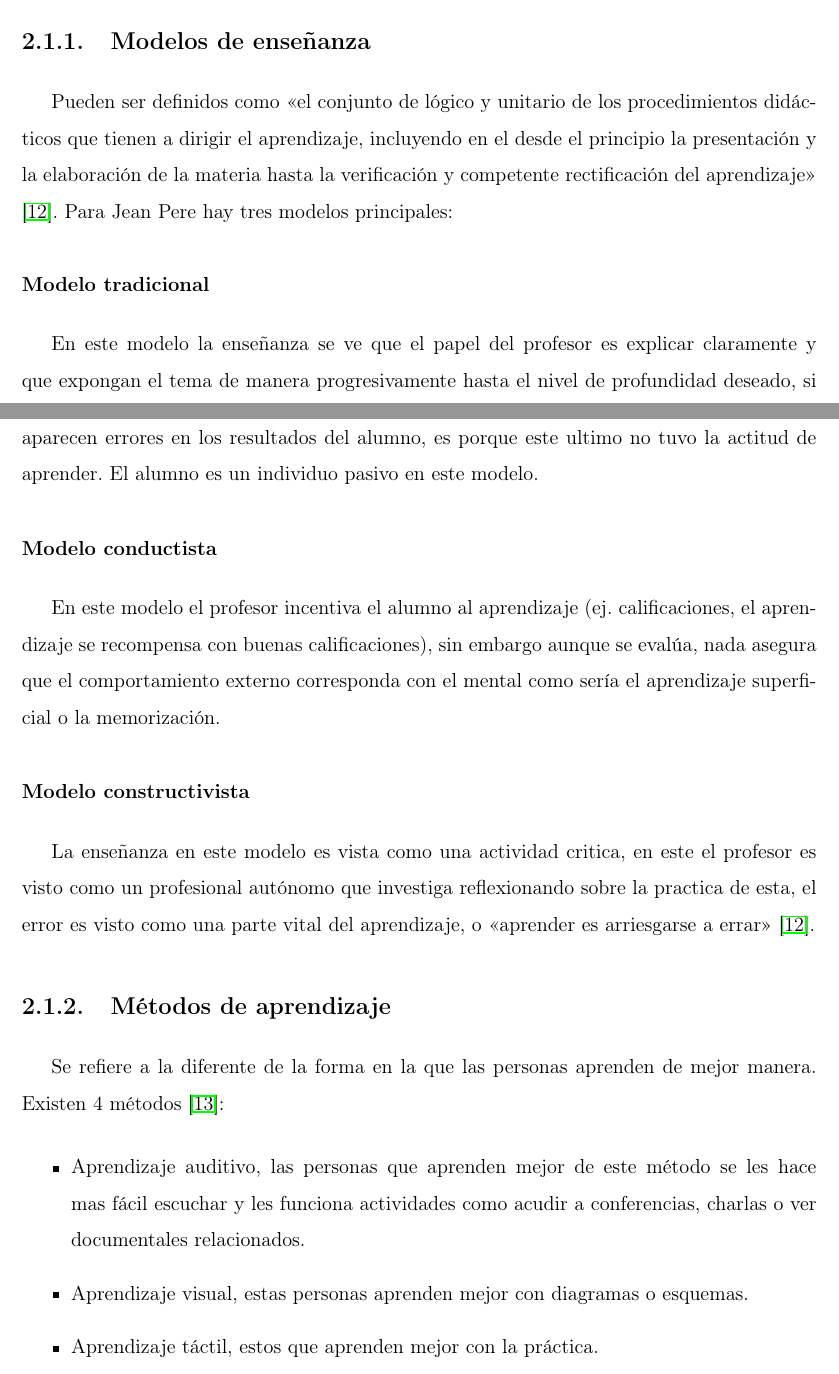
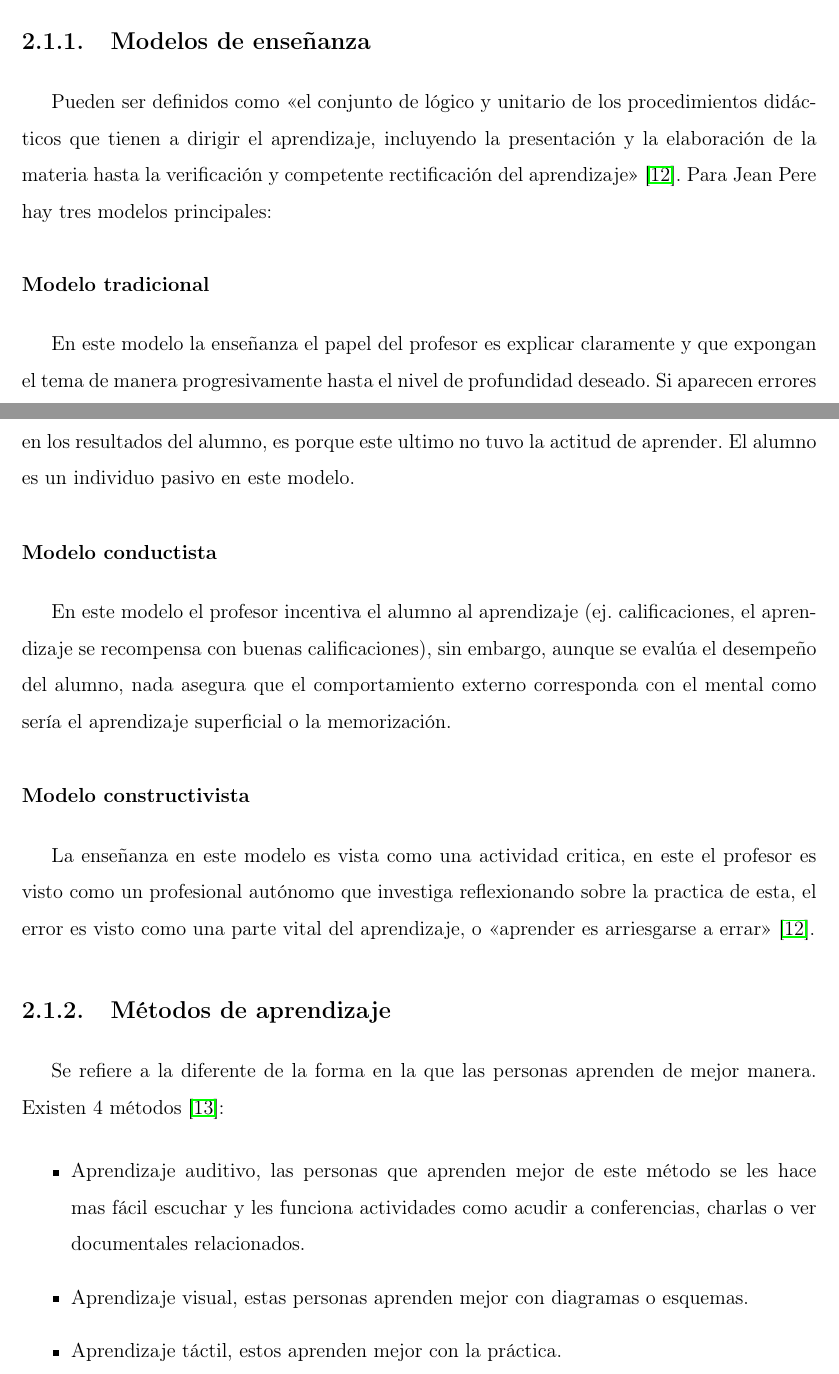
Before and after one commit to SaulNunez/MiProyectoDeTitulacion, a LaTeX thesis (tesis.tex, which reads Capitulo2.tex): two parts of pages 26 and 27 of 85, joined at a grey line, cut so that both start at the same text. Compiled offline with pdfLaTeX.

Commit message:
Revision de ortografia capitulo 2

```diff
--- a/Capitulo2.tex
+++ b/Capitulo2.tex
@@ -4,13 +4,13 @@ En esta sección entramos en detalle el marco conceptual y el marco tecnológico
 \section{Marco Conceptual}
 
 \subsection{Modelos de enseñanza}
-Pueden ser definidos como \enquote{el conjunto de lógico y unitario de los procedimientos didácticos que tienen a dirigir el aprendizaje, incluyendo en el desde el principio la presentación y la elaboración de la materia hasta la verificación y competente rectificación del aprendizaje} \cite{metodos_ensenanza}. Para Jean Pere hay tres modelos principales:
+Pueden ser definidos como \enquote{el conjunto de lógico y unitario de los procedimientos didácticos que tienen a dirigir el aprendizaje, incluyendo la presentación y la elaboración de la materia hasta la verificación y competente rectificación del aprendizaje} \cite{metodos_ensenanza}. Para Jean Pere hay tres modelos principales:
 
 \subsubsection{Modelo tradicional}
-En este modelo la enseñanza se ve que el papel del profesor es explicar claramente y que expongan el tema de manera progresivamente hasta el nivel de profundidad deseado, si aparecen errores en los resultados del alumno, es porque este ultimo no  tuvo la actitud de aprender. El alumno es un individuo pasivo en este modelo.
+En este modelo la enseñanza el papel del profesor es explicar claramente y que expongan el tema de manera progresivamente hasta el nivel de profundidad deseado. Si aparecen errores en los resultados del alumno, es porque este ultimo no  tuvo la actitud de aprender. El alumno es un individuo pasivo en este modelo.
 
 \subsubsection{Modelo conductista}
-En este modelo el profesor incentiva el alumno al aprendizaje (ej. calificaciones, el aprendizaje se recompensa con buenas calificaciones), sin embargo aunque se evalúa, nada asegura que el comportamiento externo corresponda con el mental como sería el aprendizaje superficial o la memorización.
+En este modelo el profesor incentiva el alumno al aprendizaje (ej. calificaciones, el aprendizaje se recompensa con buenas calificaciones), sin embargo, aunque se evalúa el desempeño del alumno, nada asegura que el comportamiento externo corresponda con el mental como sería el aprendizaje superficial o la memorización.
 
 \subsubsection{Modelo constructivista}
 La enseñanza en este modelo es vista como una actividad critica, en este el profesor es visto como un profesional autónomo que investiga reflexionando sobre la practica de esta, el error es visto como una parte vital del aprendizaje, o \enquote{aprender es arriesgarse a errar} \cite{metodos_ensenanza}.
@@ -20,7 +20,7 @@ Se refiere a la diferente de la forma en la que las personas aprenden de mejor m
 \begin{itemize}
     \item Aprendizaje auditivo, las personas que aprenden mejor de este método se les hace mas fácil escuchar y les funciona actividades como acudir a conferencias, charlas o ver documentales relacionados.
     \item Aprendizaje visual, estas personas aprenden mejor con diagramas o esquemas.
-    \item Aprendizaje táctil, estos que aprenden mejor con la práctica.
+    \item Aprendizaje táctil, estos aprenden mejor con la práctica.
     \item Aprendizaje cinestético, aquellos que aprenden moviéndose o gesticulando, para estas personas les es útil es su aprendizaje ir a museos o realizar representaciones de obra de teatro.
 \end{itemize}
 
```
Also changed, not shown: Capitulo2.tex (10 more changed lines).
